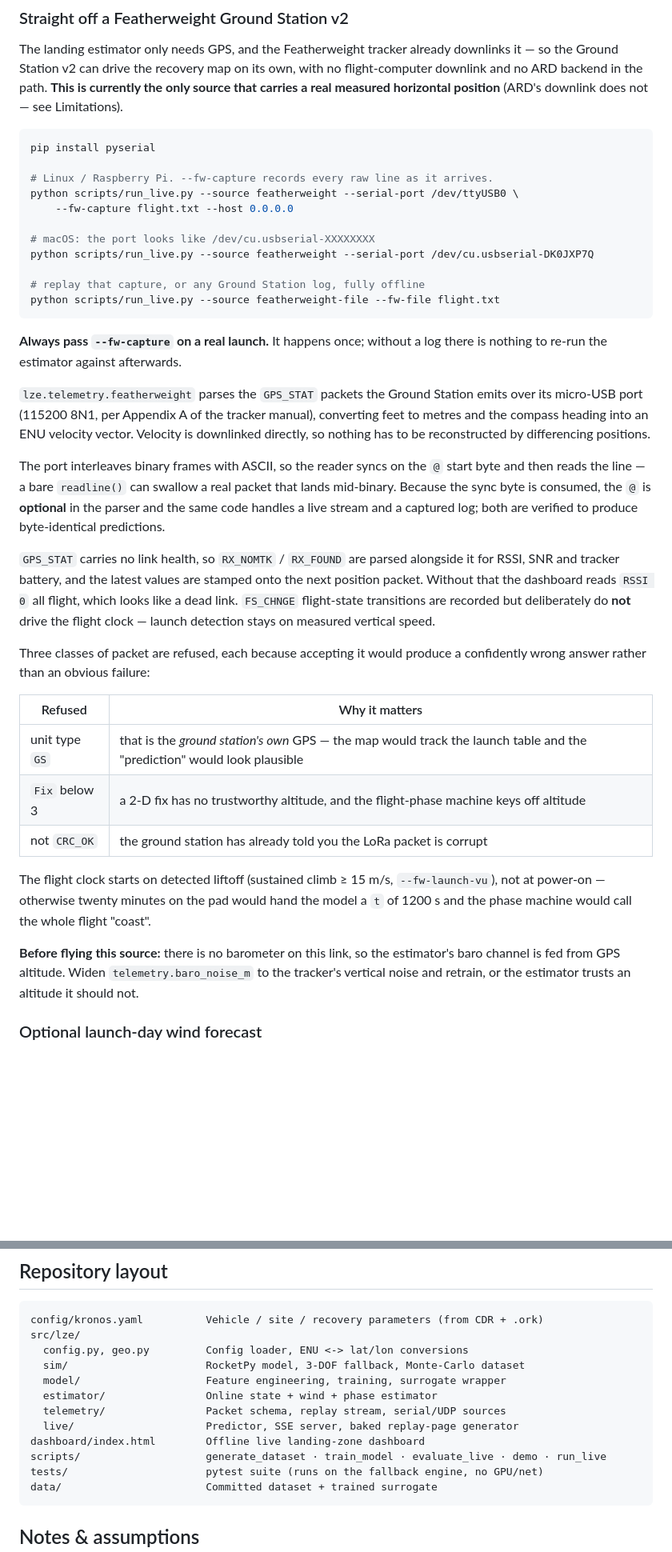
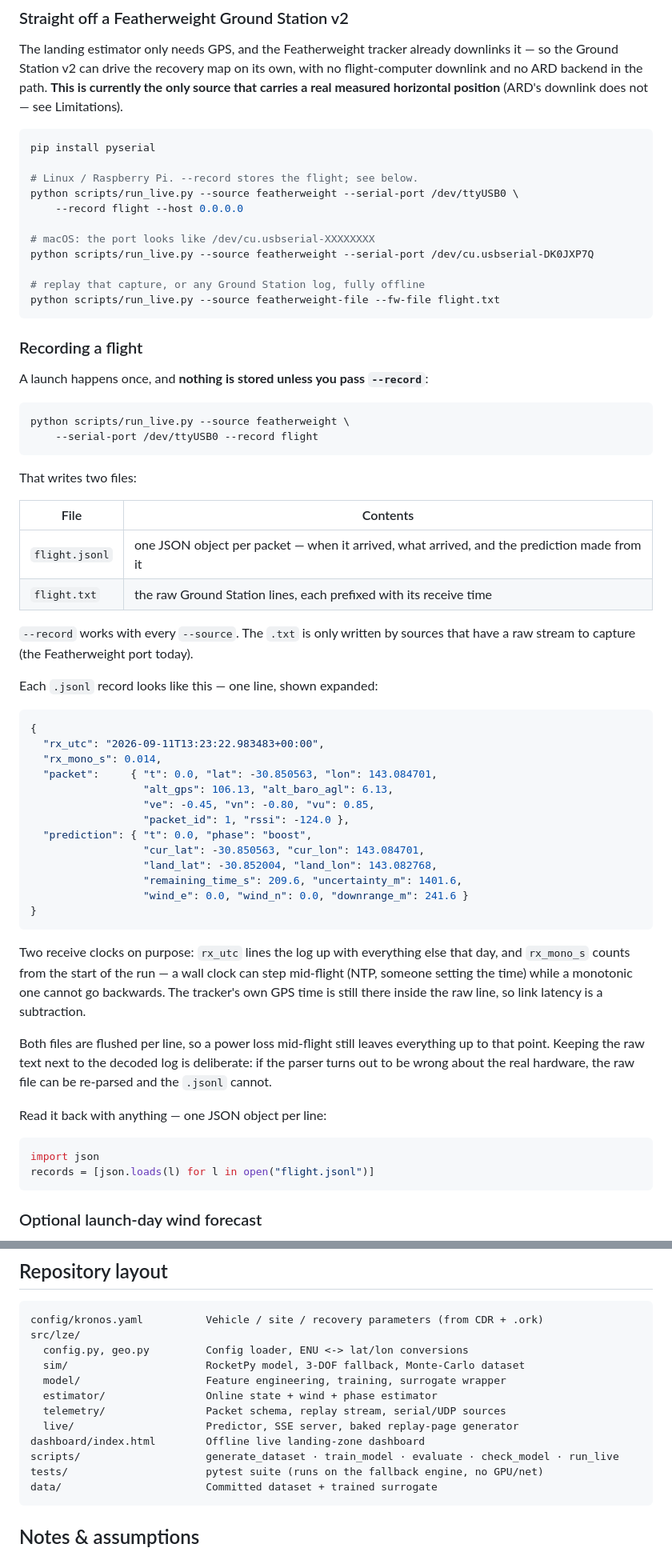
Before and after one commit to HansiKodikara/landing-estimator-ard, a Markdown page: README.md, 2 parts joined by grey strips. Shown at 80% size. GitHub-like rendering; blank space fills up the shorter version.

````diff
--- a/README.md
+++ b/README.md
@@ -157,9 +157,9 @@ currently the only source that carries a real measured horizontal position**
 ```bash
 pip install pyserial
 
-# Linux / Raspberry Pi. --fw-capture records every raw line as it arrives.
+# Linux / Raspberry Pi. --record stores the flight; see below.
 python scripts/run_live.py --source featherweight --serial-port /dev/ttyUSB0 \
-    --fw-capture flight.txt --host 0.0.0.0
+    --record flight --host 0.0.0.0
 
 # macOS: the port looks like /dev/cu.usbserial-XXXXXXXX
 python scripts/run_live.py --source featherweight --serial-port /dev/cu.usbserial-DK0JXP7Q
@@ -168,46 +168,60 @@ python scripts/run_live.py --source featherweight --serial-port /dev/cu.usbseria
 python scripts/run_live.py --source featherweight-file --fw-file flight.txt
 ```
 
-**Always pass `--fw-capture` on a real launch.** It happens once; without a log
-there is nothing to re-run the estimator against afterwards.
+### Recording a flight
 
-`lze.telemetry.featherweight` parses the `GPS_STAT` packets the Ground Station
-emits over its micro-USB port (115200 8N1, per Appendix A of the tracker
-manual), converting feet to metres and the compass heading into an ENU velocity
-vector. Velocity is downlinked directly, so nothing has to be reconstructed by
-differencing positions.
+A launch happens once, and **nothing is stored unless you pass `--record`**:
 
-The port interleaves binary frames with ASCII, so the reader syncs on the `@`
-start byte and then reads the line — a bare `readline()` can swallow a real
-packet that lands mid-binary. Because the sync byte is consumed, the `@` is
-**optional** in the parser and the same code handles a live stream and a
-captured log; both are verified to produce byte-identical predictions.
+```bash
+python scripts/run_live.py --source featherweight \
+    --serial-port /dev/ttyUSB0 --record flight
+```
 
-`GPS_STAT` carries no link health, so `RX_NOMTK` / `RX_FOUND` are parsed
-alongside it for RSSI, SNR and tracker battery, and the latest values are
-stamped onto the next position packet. Without that the dashboard reads
-`RSSI 0` all flight, which looks like a dead link. `FS_CHNGE` flight-state
-transitions are recorded but deliberately do **not** drive the flight clock —
-launch detection stays on measured vertical speed.
+That writes two files:
 
-Three classes of packet are refused, each because accepting it would produce a
-confidently wrong answer rather than an obvious failure:
+| File | Contents |
+|---|---|
+| `flight.jsonl` | one JSON object per packet — when it arrived, what arrived, and the prediction made from it |
+| `flight.txt` | the raw Ground Station lines, each prefixed with its receive time |
 
-| Refused | Why it matters |
-|---|---|
-| unit type `GS` | that is the *ground station's own* GPS — the map would track the launch table and the "prediction" would look plausible |
-| `Fix` below 3 | a 2-D fix has no trustworthy altitude, and the flight-phase machine keys off altitude |
-| not `CRC_OK` | the ground station has already told you the LoRa packet is corrupt |
+`--record` works with every `--source`. The `.txt` is only written by sources
+that have a raw stream to capture (the Featherweight port today).
 
-The flight clock starts on detected liftoff (sustained climb ≥ 15 m/s,
-`--fw-launch-vu`), not at power-on — otherwise twenty minutes on the pad would
-hand the model a `t` of 1200 s and the phase machine would call the whole flight
-"coast".
+Each `.jsonl` record looks like this — one line, shown expanded:
 
-**Before flying this source:** there is no barometer on this link, so the
-estimator's baro channel is fed from GPS altitude. Widen
-`telemetry.baro_noise_m` to the tracker's vertical noise and retrain, or the
-estimator trusts an altitude it should not.
+```json
+{
+  "rx_utc": "2026-09-11T13:23:22.983483+00:00",
+  "rx_mono_s": 0.014,
+  "packet":     { "t": 0.0, "lat": -30.850563, "lon": 143.084701,
+                  "alt_gps": 106.13, "alt_baro_agl": 6.13,
+                  "ve": -0.45, "vn": -0.80, "vu": 0.85,
+                  "packet_id": 1, "rssi": -124.0 },
+  "prediction": { "t": 0.0, "phase": "boost",
+                  "cur_lat": -30.850563, "cur_lon": 143.084701,
+                  "land_lat": -30.852004, "land_lon": 143.082768,
+                  "remaining_time_s": 209.6, "uncertainty_m": 1401.6,
+                  "wind_e": 0.0, "wind_n": 0.0, "downrange_m": 241.6 }
+}
+```
+
+Two receive clocks on purpose: `rx_utc` lines the log up with everything else
+that day, and `rx_mono_s` counts from the start of the run — a wall clock can
+step mid-flight (NTP, someone setting the time) while a monotonic one cannot go
+backwards. The tracker's own GPS time is still there inside the raw line, so
+link latency is a subtraction.
+
+Both files are flushed per line, so a power loss mid-flight still leaves
+everything up to that point. Keeping the raw text next to the decoded log is
+deliberate: if the parser turns out to be wrong about the real hardware, the
+raw file can be re-parsed and the `.jsonl` cannot.
+
+Read it back with anything — one JSON object per line:
+
+```python
+import json
+records = [json.loads(l) for l in open("flight.jsonl")]
+```
 
 ### Optional launch-day wind forecast
 
@@ -277,7 +291,7 @@ src/lze/
   telemetry/                Packet schema, replay stream, serial/UDP sources
   live/                     Predictor, SSE server, baked replay-page generator
 dashboard/index.html        Offline live landing-zone dashboard
-scripts/                    generate_dataset · train_model · evaluate_live · demo · run_live
+scripts/                    generate_dataset · train_model · evaluate · check_model · run_live
 tests/                      pytest suite (runs on the fallback engine, no GPU/net)
 data/                       Committed dataset + trained surrogate
 ```
````
Also changed, not shown: other parts of README.md (+4 -4 lines).
